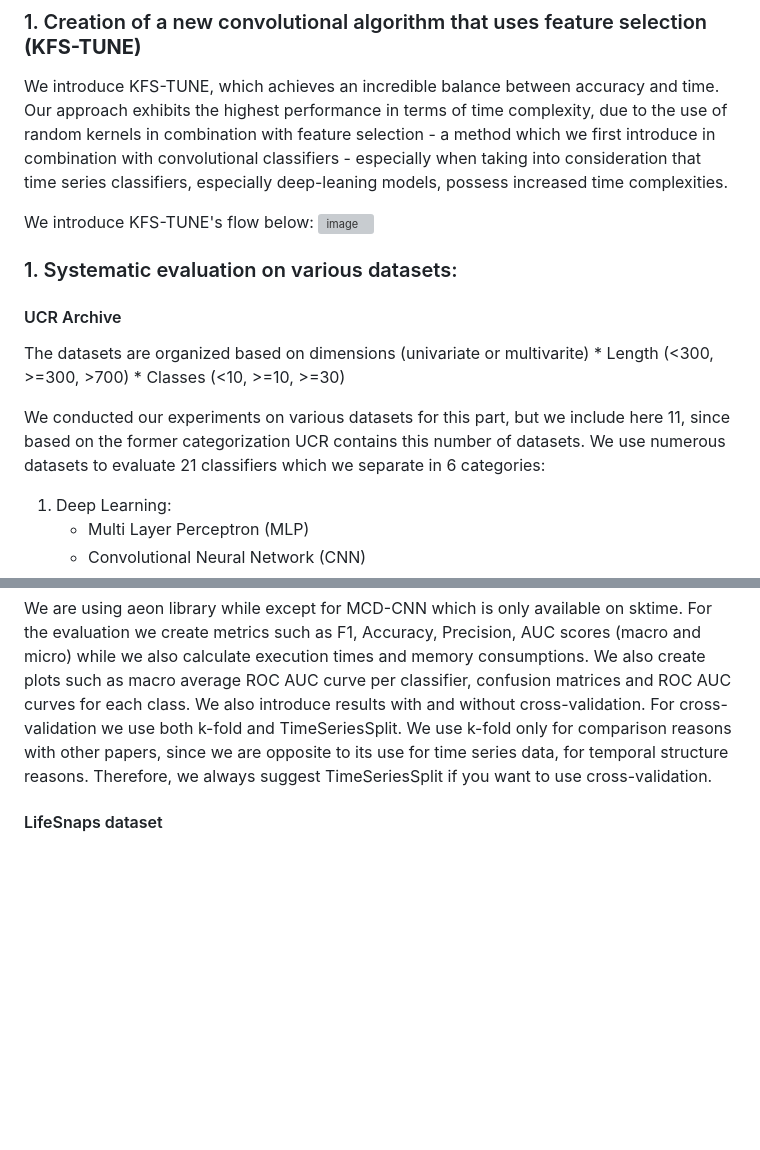
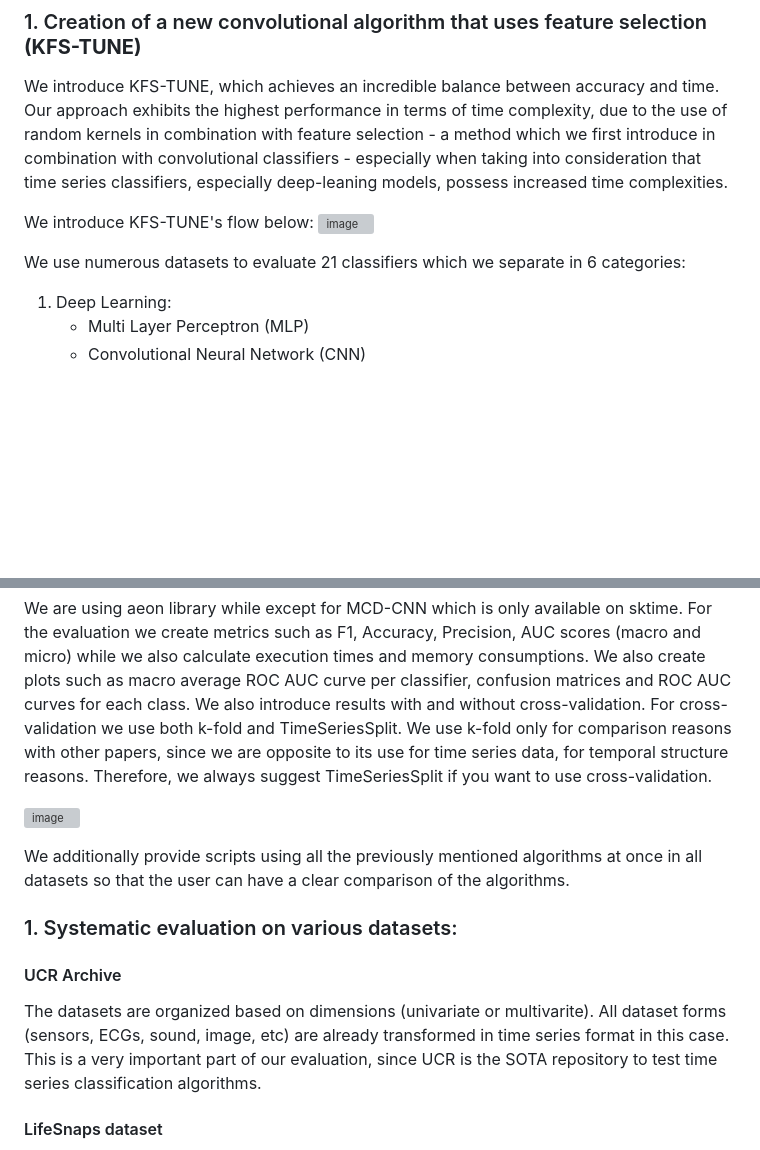
Before and after one commit to SophiaVei/KFS-TUNE, a Markdown page: README.md, 2 parts joined by grey strips. Rendered like a GitHub page; blank space fills up the shorter version; grey boxes are pictures that could not be loaded.

```diff
--- a/README.md
+++ b/README.md
@@ -13,15 +13,7 @@ The present repository is dedicated to Time Series Classification. It contains t
 ![image](https://github.com/user-attachments/assets/dcd74a1f-e6ee-4be0-ad39-fed48ecde109)
 
 
-
-### 1. Systematic evaluation on various datasets:
-#### UCR Archive
-   The datasets are organized based on dimensions (univariate or multivarite)
-      * Length (<300, >=300, >700)
-         * Classes (<10, >=10, >=30)
-
-   We conducted our experiments on various datasets for this part, but we include here 11, since based on the former categorization UCR contains this number of datasets.
-   We use numerous datasets to evaluate 21 classifiers which we separate in 6 categories:
+We use numerous datasets to evaluate 21 classifiers which we separate in 6 categories:
    1. Deep Learning:
       * Multi Layer Perceptron (MLP)
       * Convolutional Neural Network (CNN)
@@ -56,6 +48,16 @@ The present repository is dedicated to Time Series Classification. It contains t
   We also introduce results with and without cross-validation. For cross-validation we use both k-fold and TimeSeriesSplit. We use k-fold only for comparison reasons with other papers,
   since we are opposite to its use for time series data, for temporal structure reasons. Therefore, we always suggest TimeSeriesSplit if you want to use cross-validation.
 
+![image](https://github.com/user-attachments/assets/b610bc5b-a30c-4e1d-b51e-06350ff725ef)
+
+  We additionally provide scripts using all the previously mentioned algorithms at once in all datasets so that the user can have a clear comparison of the algorithms.
+
+
+### 1. Systematic evaluation on various datasets:
+#### UCR Archive
+The datasets are organized based on dimensions (univariate or multivarite). All dataset forms (sensors, ECGs, sound, image, etc) are already transformed in time series format in this case. This is a very important part of our evaluation, since UCR is the SOTA repository to test time series classification algorithms.
+
+
 #### LifeSnaps dataset
 LifeSnaps dataset, a multi-modal, longitudinal, and geographically-distributed dataset containing a plethora of anthropological data, collected unobtrusively for the total course of more than 4 months by n = 71 participants. LifeSnaps contains more than 35 different data types from second to daily granularity, totaling more than 71 M rows of data.
 The dataset can be found here: [LifeSnaps - Zenodo](https://www.nature.com/articles/s41597-022-01764-x)
```
